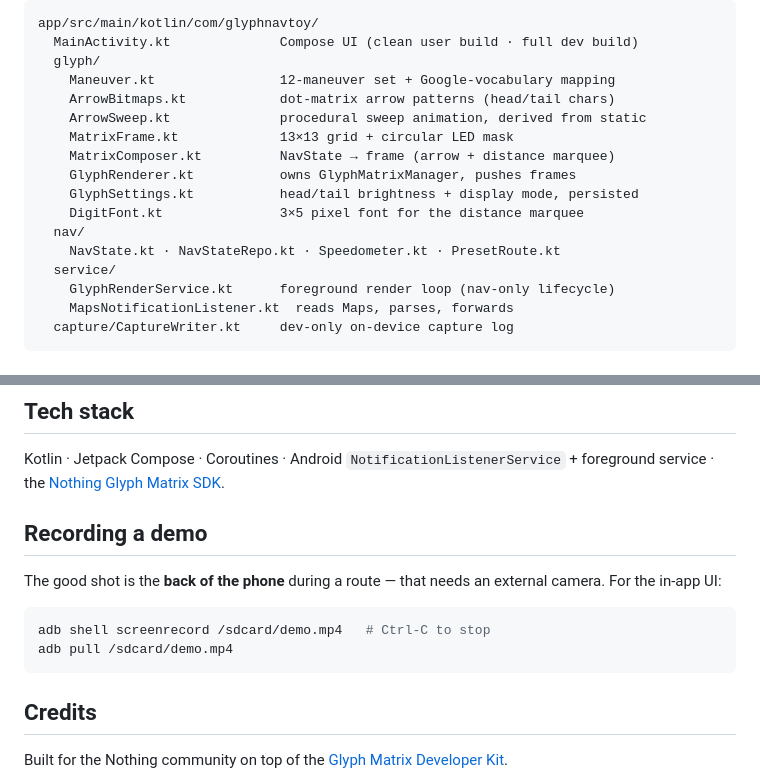
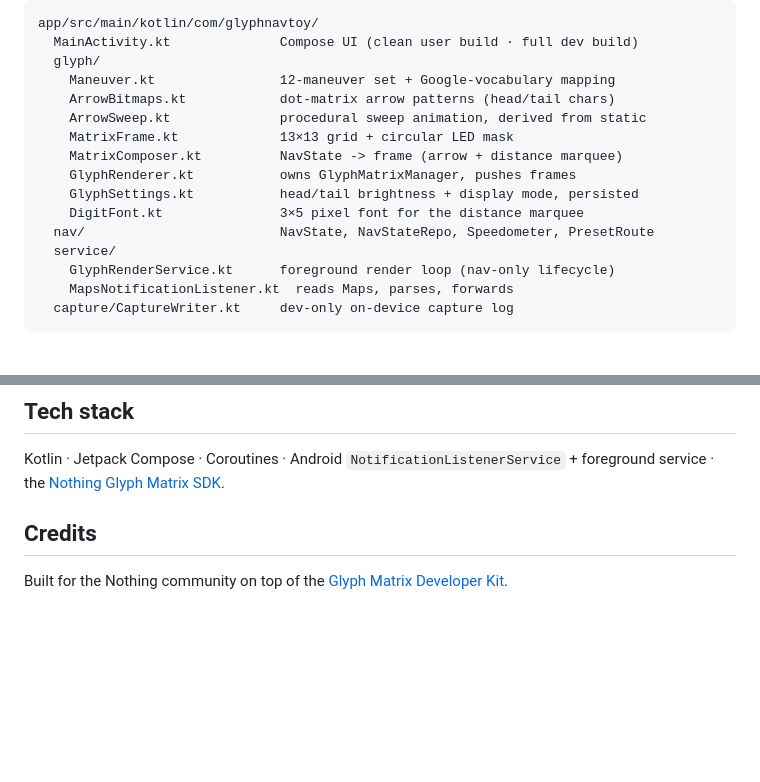
Before and after one commit to capad-xyz/GlyphMaps, a Markdown page: README.md, 2 parts joined by grey strips. Rendered like a GitHub page; folded sections open; blank space fills up the shorter version.

Commit message:
docs: declutter README for launch (collapse project tree, drop dev-only demo-recording note) (#2)

````diff
--- a/README.md
+++ b/README.md
@@ -131,12 +132,11 @@ app/src/main/kotlin/com/glyphnavtoy/
     ArrowBitmaps.kt            dot-matrix arrow patterns (head/tail chars)
     ArrowSweep.kt              procedural sweep animation, derived from static
     MatrixFrame.kt             13×13 grid + circular LED mask
-    MatrixComposer.kt          NavState → frame (arrow + distance marquee)
+    MatrixComposer.kt          NavState -> frame (arrow + distance marquee)
     GlyphRenderer.kt           owns GlyphMatrixManager, pushes frames
     GlyphSettings.kt           head/tail brightness + display mode, persisted
     DigitFont.kt               3×5 pixel font for the distance marquee
-  nav/
-    NavState.kt · NavStateRepo.kt · Speedometer.kt · PresetRoute.kt
+  nav/                         NavState, NavStateRepo, Speedometer, PresetRoute
   service/
     GlyphRenderService.kt      foreground render loop (nav-only lifecycle)
     MapsNotificationListener.kt  reads Maps, parses, forwards
@@ -189,16 +191,6 @@ declarations, store-listing copy, and the asset list.
 
 Kotlin · Jetpack Compose · Coroutines · Android `NotificationListenerService` +
 foreground service · the [Nothing Glyph Matrix SDK][sdk].
-
-## Recording a demo
-
-The good shot is the **back of the phone** during a route — that needs an
-external camera. For the in-app UI:
-
-```sh
-adb shell screenrecord /sdcard/demo.mp4   # Ctrl-C to stop
-adb pull /sdcard/demo.mp4
-```
 
 ## Credits
 
````
Also changed, not shown: other parts of README.md (+4 -1 lines).
